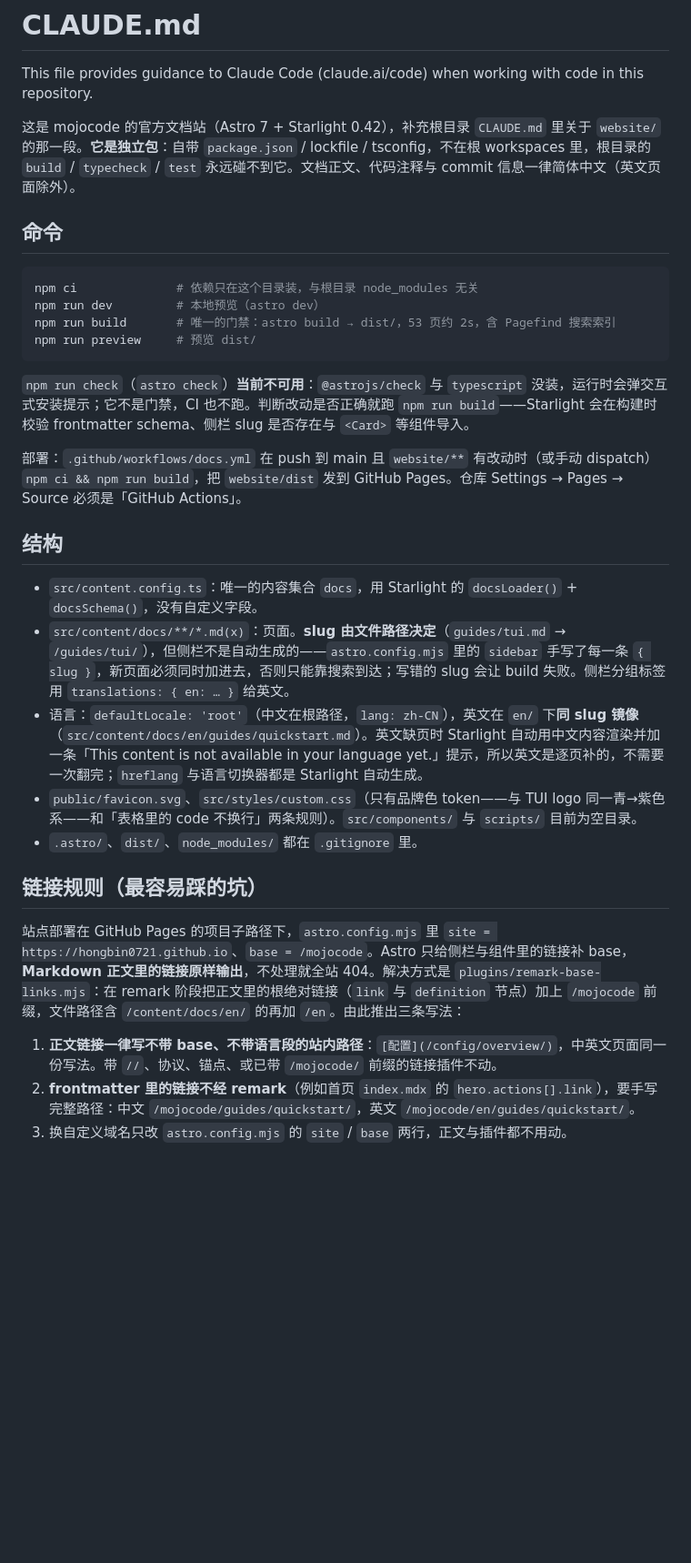
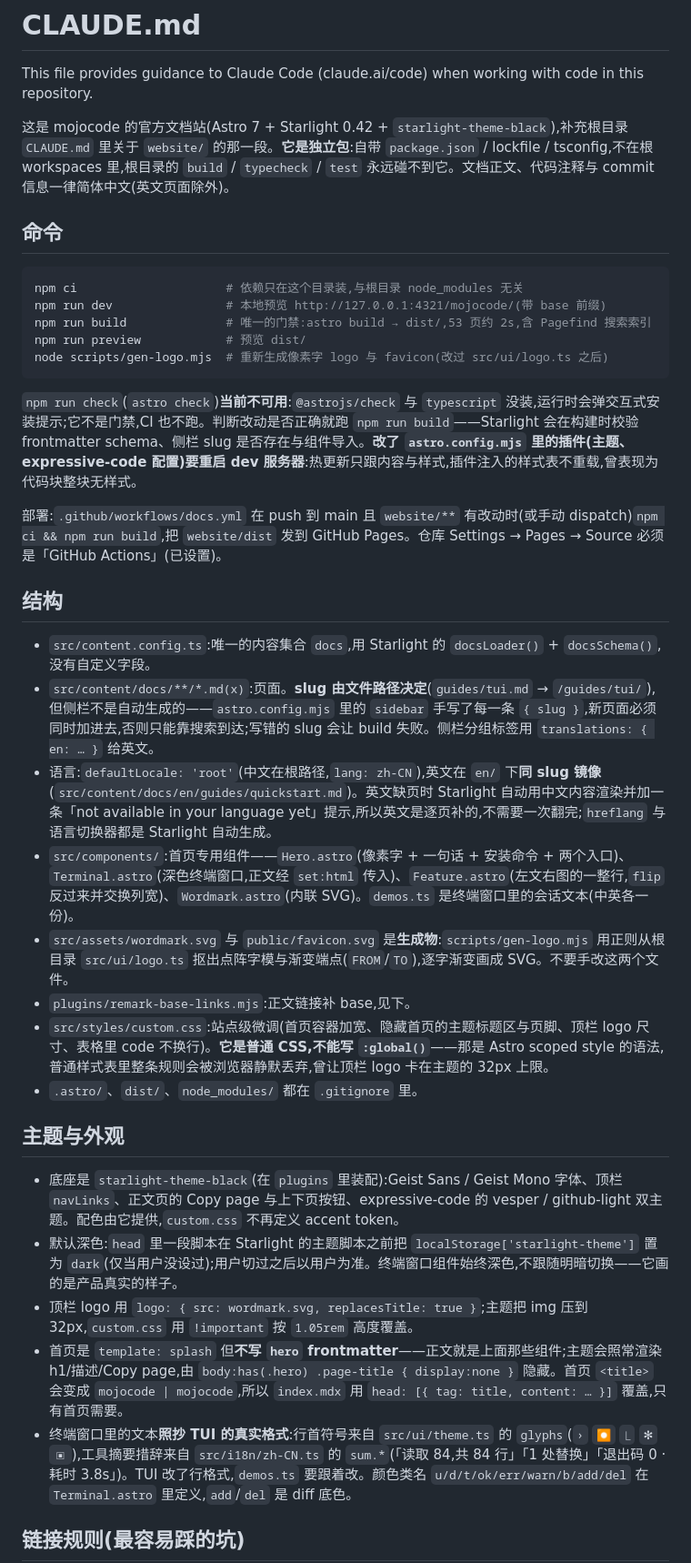
Before and after one commit to HongBin0721/mojocode, a Markdown page: website/CLAUDE.md, the part around one of its changes. Shown at 91% size. Drawn GitHub-style; blank space fills up the shorter version.

Commit message:
docs(website): CLAUDE.md 按当前结构改准——主题、首页组件、logo 生成物、dev 重启注意事项
Claude-Session: https://claude.ai/code/session_01RfWHDHz6d4yrs9syCqa65f

````diff
--- a/website/CLAUDE.md
+++ b/website/CLAUDE.md
@@ -2,34 +2,40 @@
 
 This file provides guidance to Claude Code (claude.ai/code) when working with code in this repository.
 
-这是 mojocode 的官方文档站（Astro 7 + Starlight 0.42），补充根目录 `CLAUDE.md` 里关于 `website/` 的那一段。**它是独立包**：自带 `package.json` / lockfile / tsconfig，不在根 workspaces 里，根目录的 `build` / `typecheck` / `test` 永远碰不到它。文档正文、代码注释与 commit 信息一律简体中文（英文页面除外）。
+这是 mojocode 的官方文档站(Astro 7 + Starlight 0.42 + `starlight-theme-black`),补充根目录 `CLAUDE.md` 里关于 `website/` 的那一段。**它是独立包**:自带 `package.json` / lockfile / tsconfig,不在根 workspaces 里,根目录的 `build` / `typecheck` / `test` 永远碰不到它。文档正文、代码注释与 commit 信息一律简体中文(英文页面除外)。
 
 ## 命令
 
 ```bash
-npm ci              # 依赖只在这个目录装，与根目录 node_modules 无关
-npm run dev         # 本地预览（astro dev）
-npm run build       # 唯一的门禁：astro build → dist/，53 页约 2s，含 Pagefind 搜索索引
-npm run preview     # 预览 dist/
+npm ci                     # 依赖只在这个目录装,与根目录 node_modules 无关
+npm run dev                # 本地预览 http://127.0.0.1:4321/mojocode/(带 base 前缀)
+npm run build              # 唯一的门禁:astro build → dist/,53 页约 2s,含 Pagefind 搜索索引
+npm run preview            # 预览 dist/
+node scripts/gen-logo.mjs  # 重新生成像素字 logo 与 favicon(改过 src/ui/logo.ts 之后)
 ```
 
-`npm run check`（`astro check`）**当前不可用**：`@astrojs/check` 与 `typescript` 没装，运行时会弹交互式安装提示；它不是门禁，CI 也不跑。判断改动是否正确就跑 `npm run build`——Starlight 会在构建时校验 frontmatter schema、侧栏 slug 是否存在与 `<Card>` 等组件导入。
+`npm run check`(`astro check`)**当前不可用**:`@astrojs/check` 与 `typescript` 没装,运行时会弹交互式安装提示;它不是门禁,CI 也不跑。判断改动是否正确就跑 `npm run build`——Starlight 会在构建时校验 frontmatter schema、侧栏 slug 是否存在与组件导入。**改了 `astro.config.mjs` 里的插件(主题、expressive-code 配置)要重启 dev 服务器**:热更新只跟内容与样式,插件注入的样式表不重载,曾表现为代码块整块无样式。
 
-部署：`.github/workflows/docs.yml` 在 push 到 main 且 `website/**` 有改动时（或手动 dispatch）`npm ci && npm run build`，把 `website/dist` 发到 GitHub Pages。仓库 Settings → Pages → Source 必须是「GitHub Actions」。
+部署:`.github/workflows/docs.yml` 在 push 到 main 且 `website/**` 有改动时(或手动 dispatch)`npm ci && npm run build`,把 `website/dist` 发到 GitHub Pages。仓库 Settings → Pages → Source 必须是「GitHub Actions」(已设置)。
 
 ## 结构
 
-- `src/content.config.ts`：唯一的内容集合 `docs`，用 Starlight 的 `docsLoader()` + `docsSchema()`，没有自定义字段。
-- `src/content/docs/**/*.md(x)`：页面。**slug 由文件路径决定**（`guides/tui.md` → `/guides/tui/`），但侧栏不是自动生成的——`astro.config.mjs` 里的 `sidebar` 手写了每一条 `{ slug }`，新页面必须同时加进去，否则只能靠搜索到达；写错的 slug 会让 build 失败。侧栏分组标签用 `translations: { en: … }` 给英文。
-- 语言：`defaultLocale: 'root'`（中文在根路径，`lang: zh-CN`），英文在 `en/` 下**同 slug 镜像**（`src/content/docs/en/guides/quickstart.md`）。英文缺页时 Starlight 自动用中文内容渲染并加一条「This content is not available in your language yet.」提示，所以英文是逐页补的，不需要一次翻完；`hreflang` 与语言切换器都是 Starlight 自动生成。
-- `public/favicon.svg`、`src/styles/custom.css`（只有品牌色 token——与 TUI logo 同一青→紫色系——和「表格里的 code 不换行」两条规则）。`src/components/` 与 `scripts/` 目前为空目录。
+- `src/content.config.ts`:唯一的内容集合 `docs`,用 Starlight 的 `docsLoader()` + `docsSchema()`,没有自定义字段。
+- `src/content/docs/**/*.md(x)`:页面。**slug 由文件路径决定**(`guides/tui.md` → `/guides/tui/`),但侧栏不是自动生成的——`astro.config.mjs` 里的 `sidebar` 手写了每一条 `{ slug }`,新页面必须同时加进去,否则只能靠搜索到达;写错的 slug 会让 build 失败。侧栏分组标签用 `translations: { en: … }` 给英文。
+- 语言:`defaultLocale: 'root'`(中文在根路径,`lang: zh-CN`),英文在 `en/` 下**同 slug 镜像**(`src/content/docs/en/guides/quickstart.md`)。英文缺页时 Starlight 自动用中文内容渲染并加一条「not available in your language yet」提示,所以英文是逐页补的,不需要一次翻完;`hreflang` 与语言切换器都是 Starlight 自动生成。
+- `src/components/`:首页专用组件——`Hero.astro`(像素字 + 一句话 + 安装命令 + 两个入口)、`Terminal.astro`(深色终端窗口,正文经 `set:html` 传入)、`Feature.astro`(左文右图的一整行,`flip` 反过来并交换列宽)、`Wordmark.astro`(内联 SVG)。`demos.ts` 是终端窗口里的会话文本(中英各一份)。
+- `src/assets/wordmark.svg` 与 `public/favicon.svg` 是**生成物**:`scripts/gen-logo.mjs` 用正则从根目录 `src/ui/logo.ts` 抠出点阵字模与渐变端点(`FROM`/`TO`),逐字渐变画成 SVG。不要手改这两个文件。
+- `plugins/remark-base-links.mjs`:正文链接补 base,见下。
+- `src/styles/custom.css`:站点级微调(首页容器加宽、隐藏首页的主题标题区与页脚、顶栏 logo 尺寸、表格里 code 不换行)。**它是普通 CSS,不能写 `:global()`**——那是 Astro scoped style 的语法,普通样式表里整条规则会被浏览器静默丢弃,曾让顶栏 logo 卡在主题的 32px 上限。
 - `.astro/`、`dist/`、`node_modules/` 都在 `.gitignore` 里。
 
-## 链接规则（最容易踩的坑）
+## 主题与外观
 
-站点部署在 GitHub Pages 的项目子路径下，`astro.config.mjs` 里 `site = https://hongbin0721.github.io`、`base = /mojocode`。Astro 只给侧栏与组件里的链接补 base，**Markdown 正文里的链接原样输出**，不处理就全站 404。解决方式是 `plugins/remark-base-links.mjs`：在 remark 阶段把正文里的根绝对链接（`link` 与 `definition` 节点）加上 `/mojocode` 前缀，文件路径含 `/content/docs/en/` 的再加 `/en`。由此推出三条写法：
+- 底座是 `starlight-theme-black`(在 `plugins` 里装配):Geist Sans / Geist Mono 字体、顶栏 `navLinks`、正文页的 Copy page 与上下页按钮、expressive-code 的 vesper / github-light 双主题。配色由它提供,`custom.css` 不再定义 accent token。
+- 默认深色:`head` 里一段脚本在 Starlight 的主题脚本之前把 `localStorage['starlight-theme']` 置为 `dark`(仅当用户没设过);用户切过之后以用户为准。终端窗口组件始终深色,不跟随明暗切换——它画的是产品真实的样子。
+- 顶栏 logo 用 `logo: { src: wordmark.svg, replacesTitle: true }`;主题把 img 压到 32px,`custom.css` 用 `!important` 按 `1.05rem` 高度覆盖。
+- 首页是 `template: splash` 但**不写 `hero` frontmatter**——正文就是上面那些组件;主题会照常渲染 h1/描述/Copy page,由 `body:has(.hero) .page-title { display:none }` 隐藏。首页 `<title>` 会变成 `mojocode | mojocode`,所以 `index.mdx` 用 `head: [{ tag: title, content: … }]` 覆盖,只有首页需要。
+- 终端窗口里的文本**照抄 TUI 的真实格式**:行首符号来自 `src/ui/theme.ts` 的 `glyphs`(`›` `⏺` `⎿` `✻` `▣`),工具摘要措辞来自 `src/i18n/zh-CN.ts` 的 `sum.*`(「读取 84,共 84 行」「1 处替换」「退出码 0 · 耗时 3.8s」)。TUI 改了行格式,`demos.ts` 要跟着改。颜色类名 `u/d/t/ok/err/warn/b/add/del` 在 `Terminal.astro` 里定义,`add`/`del` 是 diff 底色。
 
-1. **正文链接一律写不带 base、不带语言段的站内路径**：`[配置](/config/overview/)`，中英文页面同一份写法。带 `//`、协议、锚点、或已带 `/mojocode/` 前缀的链接插件不动。
-2. **frontmatter 里的链接不经 remark**（例如首页 `index.mdx` 的 `hero.actions[].link`），要手写完整路径：中文 `/mojocode/guides/quickstart/`，英文 `/mojocode/en/guides/quickstart/`。
-3. 换自定义域名只改 `astro.config.mjs` 的 `site` / `base` 两行，正文与插件都不用动。
+## 链接规则(最容易踩的坑)
 
````
Also changed, not shown: other parts of website/CLAUDE.md (+12 -5 lines).
